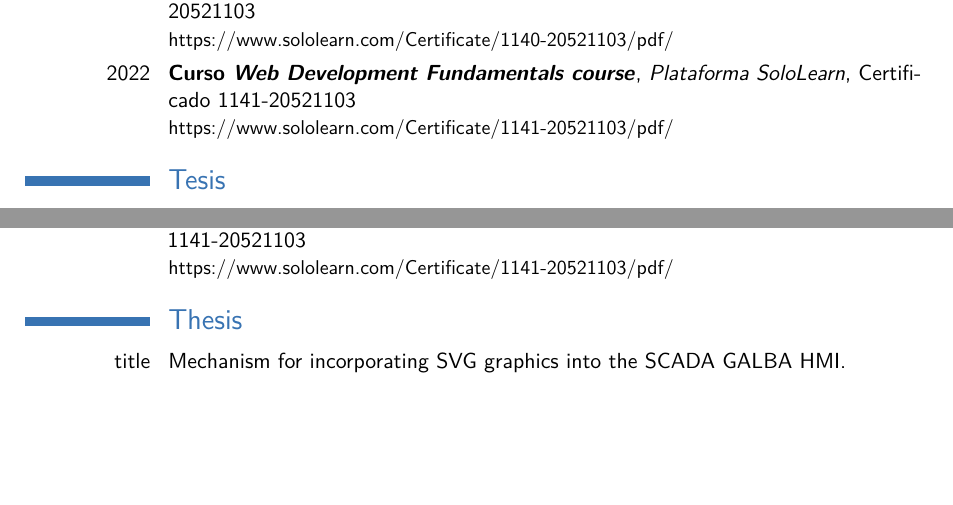
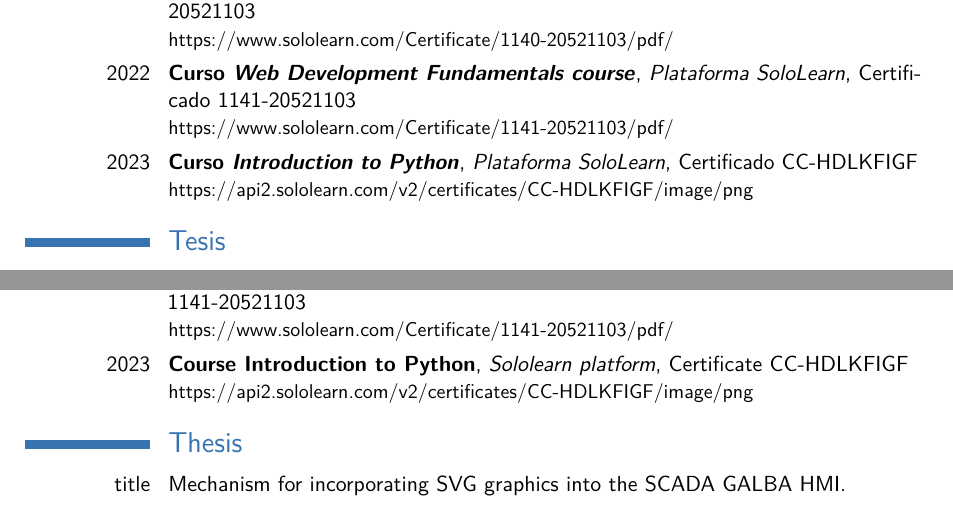
Before and after one commit to vasha54/vasha54, a LaTeX CV (template.tex, which reads tex_files/educacion_online.tex, tex_files/educacion_online_en.tex): two parts of pages 3 and 14 of 21, joined at a grey line, cut so that both start at the same text, the shorter picture padded with empty space. Compiled offline with pdfLaTeX.

Commit message:
Actualizando el CV

```diff
--- a/tex_files/educacion_online.tex
+++ b/tex_files/educacion_online.tex
@@ -57,3 +57,5 @@
 \cventry{2021}{Curso \emph{Game Development with JS}}{Plataforma SoloLearn}{Certificado 1140-20521103}{}{https://www.sololearn.com/Certificate/1140-20521103/pdf/}
 
 \cventry{2022}{Curso \emph{Web Development Fundamentals course}}{Plataforma SoloLearn}{Certificado 1141-20521103}{}{https://www.sololearn.com/Certificate/1141-20521103/pdf/}
+
+\cventry{2023}{Curso \emph{Introduction to Python}}{Plataforma SoloLearn}{Certificado CC-HDLKFIGF}{}{https://api2.sololearn.com/v2/certificates/CC-HDLKFIGF/image/png}
--- a/tex_files/educacion_online_en.tex
+++ b/tex_files/educacion_online_en.tex
@@ -54,3 +54,5 @@
 \cventry{2021}{Course Game Development with JS}{Sololearn platform}{Certificate 1140-20521103}{}{https://www.sololearn.com/Certificate/1140-20521103/pdf/}
 
 \cventry{2022}{Course Web Development Fundamentals course}{Sololearn platform}{Certificate 1141-20521103}{}{https://www.sololearn.com/Certificate/1141-20521103/pdf/}
+
+\cventry{2023}{Course Introduction to Python}{Sololearn platform}{Certificate CC-HDLKFIGF}{}{https://api2.sololearn.com/v2/certificates/CC-HDLKFIGF/image/png}
```
Also changed, not shown: README.md, cv_luis_andres_valido_fajardo_all.pdf, img/cer_introduction_python.png (added), tex_files/eventos_en.tex (line endings or trailing spaces).
